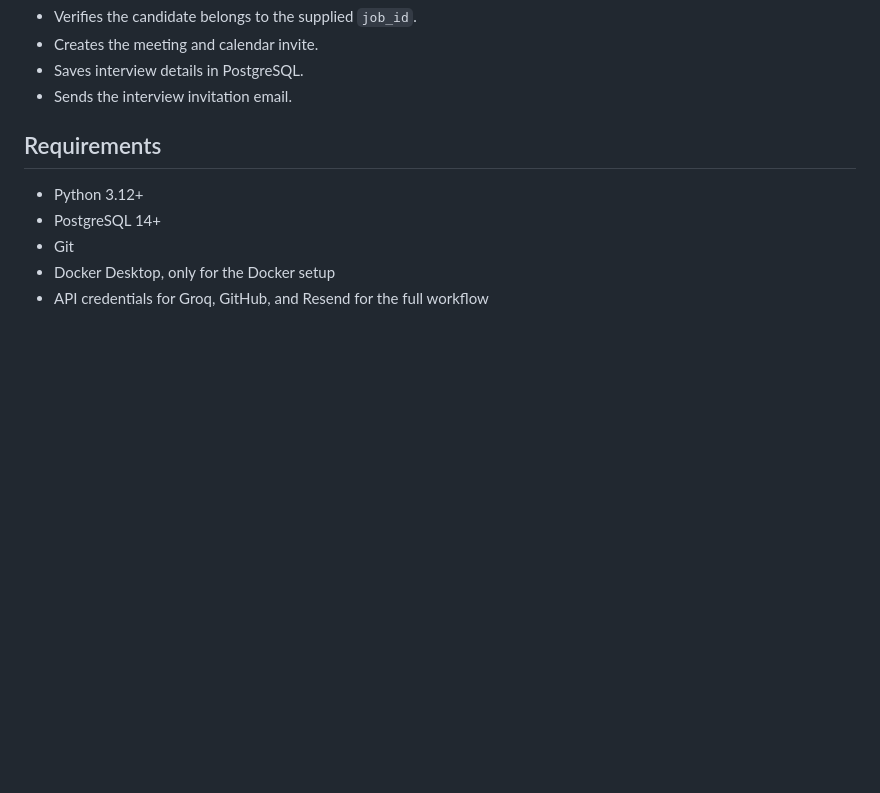
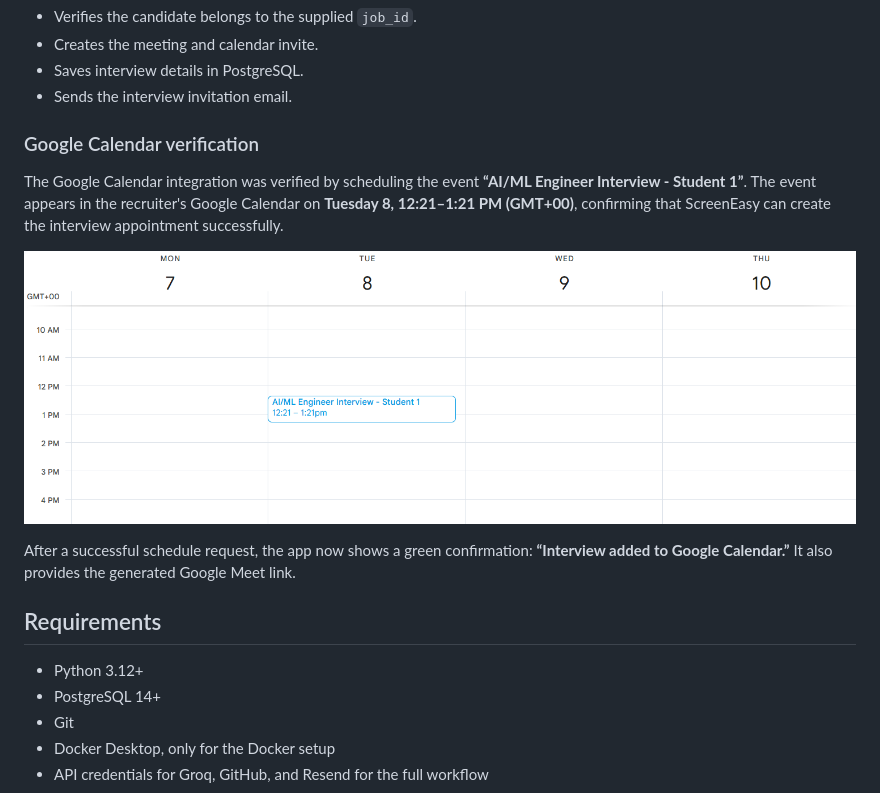
Before and after one commit to AdityaSh07/resume-screening-agent, a Markdown page: README.md, the part around the change. GitHub-like rendering; pictures changed too: agent_images/calendar_img_ss.png (added); blank space fills up the shorter version.

Commit message:
add google calendar working proof

```diff
--- a/README.md
+++ b/README.md
@@ -101,6 +101,14 @@ Save interview -> Send interview email
 - Creates the meeting and calendar invite.
 - Saves interview details in PostgreSQL.
 - Sends the interview invitation email.
+
+### Google Calendar verification
+
+The Google Calendar integration was verified by scheduling the event **“AI/ML Engineer Interview - Student 1”**. The event appears in the recruiter's Google Calendar on **Tuesday 8, 12:21–1:21 PM (GMT+00)**, confirming that ScreenEasy can create the interview appointment successfully.
+
+![Google Calendar shows the scheduled AI/ML Engineer Interview for Student 1](agent_images/calendar_img_ss.png)
+
+After a successful schedule request, the app now shows a green confirmation: **“Interview added to Google Calendar.”** It also provides the generated Google Meet link.
 
 ## Requirements
 
```
